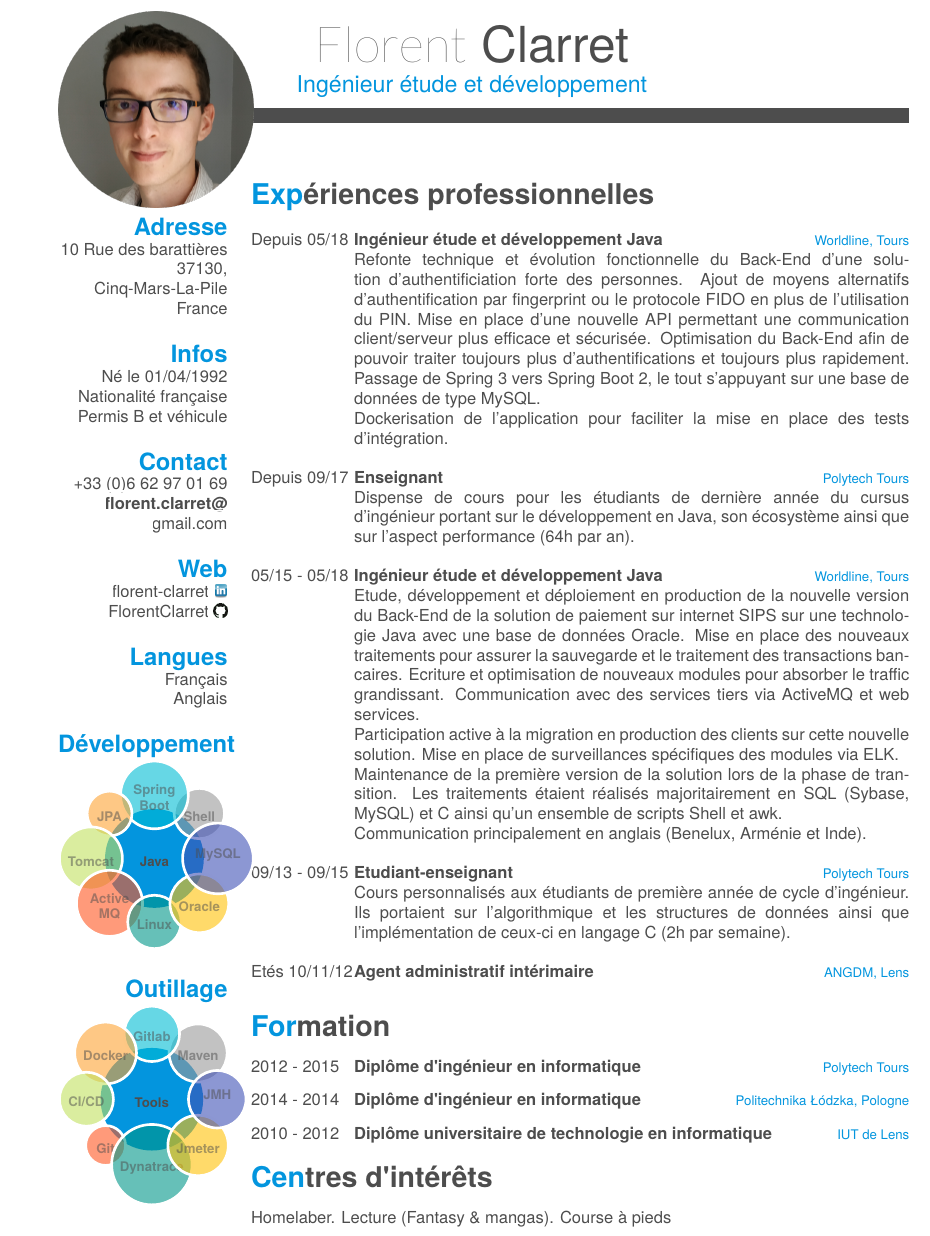
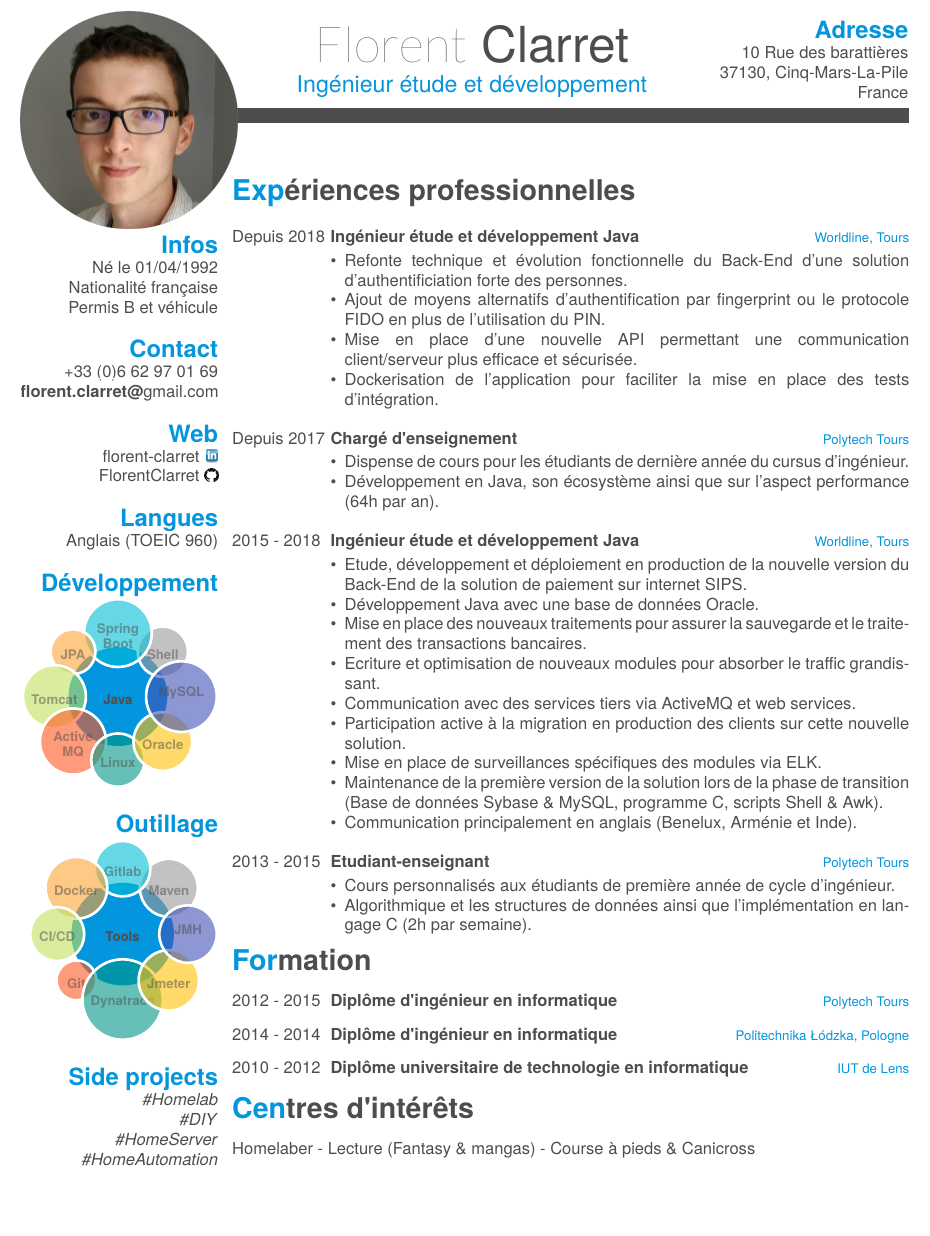
Before and after one commit to FlorentClarret/latex-resume, a LaTeX CV (cv.tex, which reads friggeri-cv.cls): part of the page, cut so that both start at the same text, the shorter picture padded with empty space. Compiled offline with XeLaTeX; a missing font is replaced by an installed copy or a similar font.

Commit message:
feat(layout): rework completely the layout

```diff
--- a/cv.tex
+++ b/cv.tex
@@ -16,6 +16,7 @@
 \usepackage{dtklogos}
 \usepackage[utf8]{inputenc}
 \usepackage{tikz}
+\usepackage{enumitem}
 \usetikzlibrary{mindmap,shadows}
 \hypersetup{
     pdftitle={Florent Clarret - CV},
@@ -52,8 +53,7 @@
 
 \begin{document}
 
-\header{Florent}{ Clarret}
-      {Ingénieur étude et développement}
+\header{Florent}{ Clarret} {Ingénieur étude et développement}{10 Rue des barattières}{37130, Cinq-Mars-La-Pile}{France}
 
 % Fake text to add separator
 \fcolorbox{white}{gray}{\parbox{\dimexpr\textwidth-2\fboxsep-2\fboxrule}{%
@@ -61,15 +61,9 @@
 }}
 
 
-
 % In the aside, each new line forces a line break
 \begin{aside}
-  \includegraphics[scale=0.18]{img/photo.png}
-  \section{Adresse}
-    10 Rue des barattières
-    37130, Cinq-Mars-La-Pile
-    France
-    ~
+  \includegraphics[scale=0.2]{img/photo.png}
 \section{Infos}
     Né le 01/04/1992
     Nationalité française
@@ -77,15 +71,14 @@
     ~
   \section{Contact}
    +33 (0)6 62 97 01 69
-    \href{mailto:florent.clarret@gmail.com}{\textbf{florent.clarret@}\\gmail.com}
+    \href{mailto:florent.clarret@gmail.com}{\textbf{florent.clarret@}gmail.com}
     ~
   \section{Web}
 	    \href{https://www.linkedin.com/in/florent-clarret/}{florent-clarret} \includegraphics{img/linkedin.png}
 	    \href{https://github.com/FlorentClarret}{FlorentClarret} \includegraphics{img/github.png}
     ~
   \section{Langues}
-	Français
-    Anglais
+    Anglais (TOEIC 960)
     ~
   \section{Développement}
     \smartdiagram[bubble diagram]{
@@ -113,6 +106,12 @@
         \textbf{JMH}
     }
     ~
+   \section{Side projects}
+    \textit{\#Homelab}
+    \textit{\#DIY}
+    \textit{\#HomeServer}
+    \textit{\#HomeAutomation}
+    ~
 \end{aside}
 ~
 \\
@@ -121,34 +120,61 @@
 \begin{entrylist}
       \vspace{7pt}
   \entry
-    {Depuis 05/18}
+    {Depuis 2018}
     {Ingénieur étude et développement Java}
     {Worldline, Tours}
-    {Refonte technique et évolution fonctionnelle du Back-End d'une solution d'authentificiation forte des personnes. Ajout de moyens alternatifs d'authentification par fingerprint ou le protocole FIDO en plus de l'utilisation du PIN. Mise en place d'une nouvelle API permettant une communication client/serveur plus efficace et sécurisée. Optimisation  du Back-End afin de pouvoir traiter toujours plus d'authentifications et toujours plus rapidement. Passage de Spring 3 vers Spring Boot 2, le tout s'appuyant sur une base de données de type MySQL. \\Dockerisation de l'application pour faciliter la mise en place des tests d'intégration.}
+    {
+    \vspace{-0.8\baselineskip}
+	\begin{itemize}[leftmargin=*]
+		\item Refonte technique et évolution fonctionnelle du Back-End d'une solution d'authentificiation forte des personnes.
+		\item Ajout de moyens alternatifs d'authentification par fingerprint ou le protocole FIDO en plus de l'utilisation du PIN.
+		\item Mise en place d'une nouvelle API permettant une communication client/serveur plus efficace et sécurisée.
+		\item Dockerisation de l'application pour faciliter la mise en place des tests d'intégration.
+	\end{itemize}
+	}
       \vspace{7pt}
   \entry
-    {Depuis 09/17}
-    {Enseignant}
+    {Depuis 2017}
+    {Chargé d'enseignement}
     {Polytech Tours}
-    {Dispense de cours pour les étudiants de dernière année du cursus d'ingénieur portant sur le développement en Java, son écosystème ainsi que sur l'aspect performance (64h par an).}
+    {
+    \vspace{-0.8\baselineskip}
+	\begin{itemize}[leftmargin=*]
+		\item Dispense de cours pour les étudiants de dernière année du cursus d'ingénieur.
+		\item Développement en Java, son écosystème ainsi que sur l'aspect performance (64h par an).
+	\end{itemize}
+	}
       \vspace{7pt}
     \entry
-    {05/15 - 05/18}
+    {2015 - 2018}
     {Ingénieur étude et développement Java}
     {Worldline, Tours}
-    {Etude, développement et déploiement en production de la nouvelle version du Back-End de la solution de paiement sur internet SIPS sur une technologie Java avec une base de données Oracle. Mise  en place des nouveaux traitements pour assurer la sauvegarde et le traitement des transactions bancaires. Ecriture et optimisation de nouveaux modules pour absorber le traffic grandissant. Communication avec des services tiers via ActiveMQ et web services.\\ Participation active à la migration en production des clients sur cette nouvelle solution. Mise en place de surveillances spécifiques des modules via ELK.\\ Maintenance de la première version de la solution lors de la phase de transition. Les traitements étaient réalisés majoritairement en SQL (Sybase, MySQL) et C ainsi qu'un ensemble de scripts Shell et awk.\\Communication principalement en anglais (Benelux, Arménie et Inde).}
+    {
+    \vspace{-0.8\baselineskip}
+    \begin{itemize}[leftmargin=*]
+		\item Etude, développement et déploiement en production de la nouvelle version du Back-End de la solution de paiement sur internet SIPS.
+		\item Développement Java avec une base de données Oracle.
+		\item Mise  en place des nouveaux traitements pour assurer la sauvegarde et le traitement des transactions bancaires.
+		\item Ecriture et optimisation de nouveaux modules pour absorber le traffic grandissant.
+		\item Communication avec des services tiers via ActiveMQ et web services.
+		\item Participation active à la migration en production des clients sur cette nouvelle solution.
+		\item Mise en place de surveillances spécifiques des modules via ELK.
+		\item Maintenance de la première version de la solution lors de la phase de transition (Base de données Sybase \& MySQL, programme C, scripts Shell \& Awk).
+		\item Communication principalement en anglais (Benelux, Arménie et Inde).
+	\end{itemize}
+}
       \vspace{7pt}
     \entry
-    {09/13 - 09/15}
+    {2013 - 2015}
     {Etudiant-enseignant}
     {Polytech Tours}
-    {Cours personnalisés aux étudiants de première année de cycle d'ingénieur. Ils portaient sur l'algorithmique et les structures de données ainsi que l'implémentation de ceux-ci en langage C (2h par semaine).}
-      \vspace{7pt}
-    \entry
-    {Etés 10/11/12}
-    {Agent administratif intérimaire}
-    {ANGDM, Lens}
-    {}
+    {
+    \vspace{-0.8\baselineskip}
+	\begin{itemize}[leftmargin=*]
+		\item Cours personnalisés aux étudiants de première année de cycle d'ingénieur.
+		\item Algorithmique et les structures de données ainsi que l'implémentation en langage C (2h par semaine).
+	\end{itemize}
+    }
 \end{entrylist}
 
 \section{Formation}
@@ -175,7 +201,7 @@
 \section{Centres d'intérêts}
 \begin{entrylist}
   \entry
-    {Homelaber. Lecture (Fantasy \& mangas). Course à pieds}
+    {Homelaber - Lecture (Fantasy \& mangas) - Course à pieds \& Canicross}
     {}    {}    {}
 \end{entrylist}
 
--- a/friggeri-cv.cls
+++ b/friggeri-cv.cls
@@ -164,7 +174,7 @@ BoldItalicFont=texgyreheros-bolditalic.otf
 }
 
 \renewcommand{\section}[1]{
-  \par\vspace{-10pt}
+  \par\vspace{-12pt}
   {%
     \LARGE\headingfont\color{headercolor}%
     \@sectioncolor #1%
@@ -193,7 +203,7 @@ BoldItalicFont=texgyreheros-bolditalic.otf
 }
 \renewcommand{\bfseries}{\headingfont\color{headercolor}}
 \newcommand{\entry}[4]{%
-  #1&\parbox[t]{11.8cm}{%
+  #1&\parbox[t]{12.3cm}{%
     \textbf{#2}%
     \hfill%
     {\footnotesize\addfontfeature{Color=pblue} #3}\\%
@@ -206,14 +216,14 @@ BoldItalicFont=texgyreheros-bolditalic.otf
 %%%%%%%%%%%%%%
 
 \RequirePackage[absolute,overlay]{textpos}
-\setlength{\TPHorizModule}{1cm}
+\setlength{\TPHorizModule}{0.6cm}
 \setlength{\TPVertModule}{1cm}
 \newenvironment{aside}{%
   \let\oldsection\section
   \renewcommand{\section}[1]{
-    \par\vspace{5pt}{\Large\headingfont\color{pblue} ##1}
+    \par\vspace{3pt}{\Large\headingfont\color{pblue} ##1}
   }
-  \begin{textblock}{3.6}(2.0, 0.55)
+  \begin{textblock}{7}(2.0, 0.55)
   \begin{flushright}
   \obeycr
 }{%
@@ -336,5 +346,5 @@ BoldItalicFont=texgyreheros-bolditalic.otf
 % Other tweaks %
 %%%%%%%%%%%%%%%%
 
-\RequirePackage[left=6.1cm,top=2cm,right=1.5cm,bottom=0cm,nohead,nofoot]{geometry}
+\RequirePackage[left=5.7cm,top=2cm,right=1.5cm,bottom=0cm,nohead,nofoot]{geometry}
 \RequirePackage{hyperref}
```
Also changed, not shown: friggeri-cv.cls (12 more changed lines), 1 other file.
